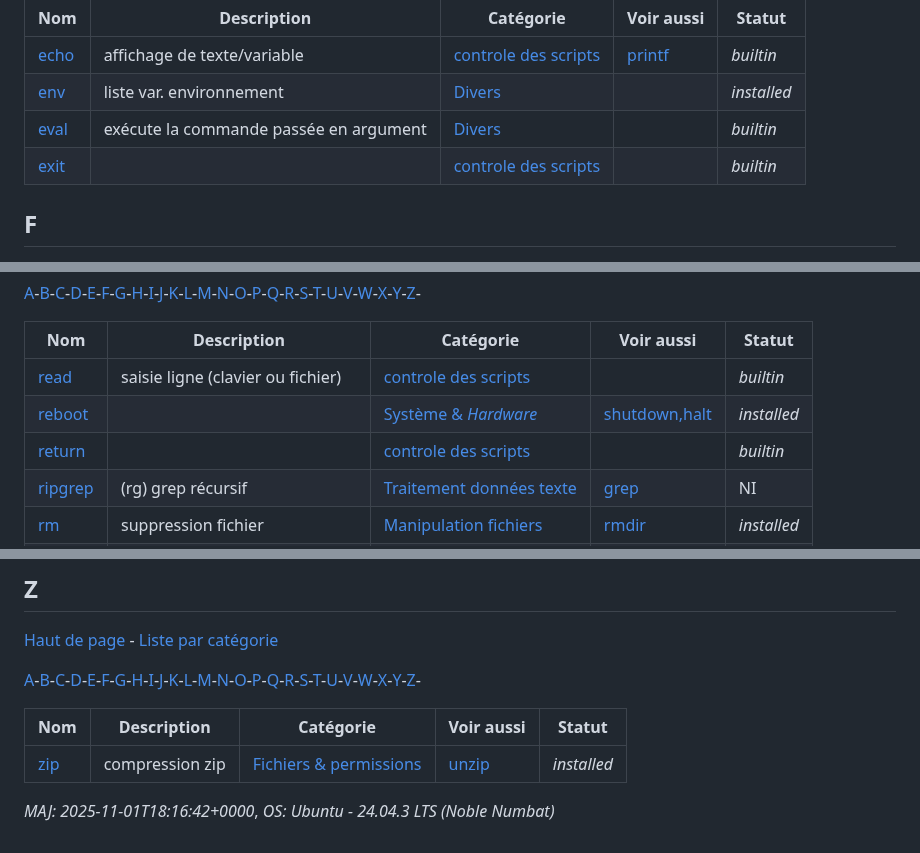
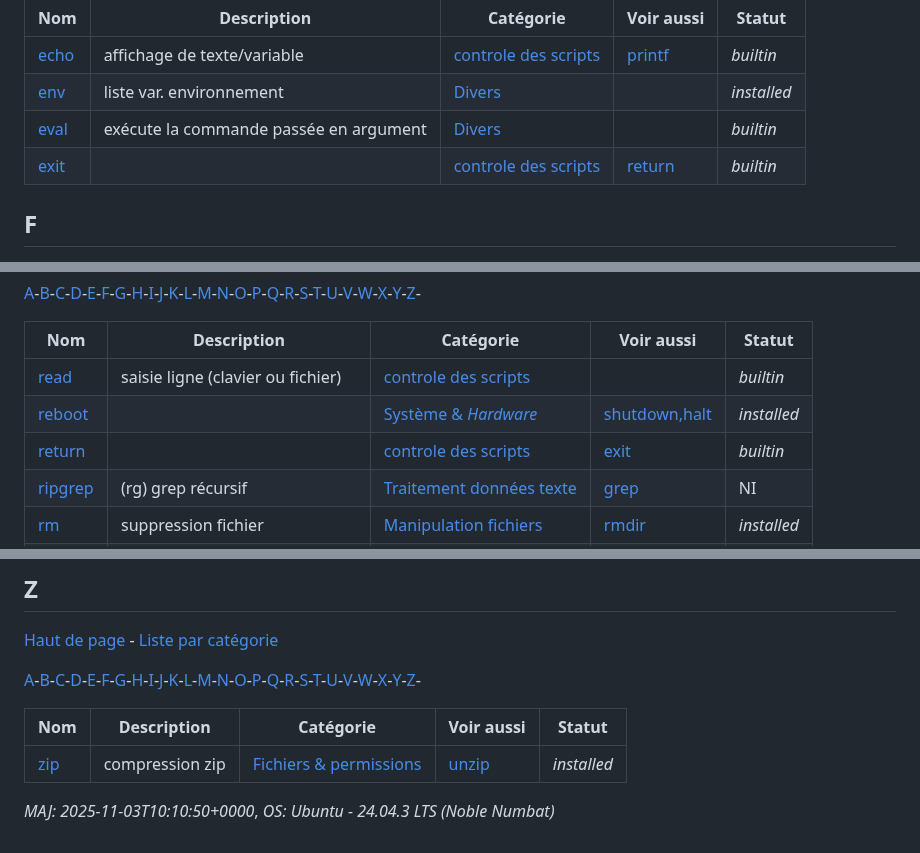
Before and after one commit to skramm/but3_rt, a Markdown page: content/linux_cmds_list_alpha.md, 3 parts joined by grey strips. Rendered like a GitHub page.

```diff
--- a/content/linux_cmds_list_alpha.md
+++ b/content/linux_cmds_list_alpha.md
@@ -94,7 +94,7 @@
 | <a href='https://www.google.fr/search?q=linux+echo'>echo</a> | affichage de texte/variable | <a href='linux_cmds_list_cat.md#cat16'>controle des scripts</a> | [printf](#p) | _builtin_ |
 | <a href='https://www.google.fr/search?q=linux+env'>env</a> | liste var. environnement | <a href='linux_cmds_list_cat.md#cat7'>Divers</a> |  | _installed_ |
 | <a href='https://www.google.fr/search?q=linux+eval'>eval</a> | exécute la commande passée en argument | <a href='linux_cmds_list_cat.md#cat7'>Divers</a> |  | _builtin_ |
-| <a href='https://www.google.fr/search?q=linux+exit'>exit</a> |  | <a href='linux_cmds_list_cat.md#cat16'>controle des scripts</a> |  | _builtin_ |
+| <a href='https://www.google.fr/search?q=linux+exit'>exit</a> |  | <a href='linux_cmds_list_cat.md#cat16'>controle des scripts</a> | [return](#r) | _builtin_ |
 
 ## F
 <a name='f'></a>
@@ -299,7 +299,7 @@
 |-----|-----|-----|-----|-----|
 | <a href='https://www.google.fr/search?q=linux+read'>read</a> | saisie ligne (clavier ou fichier) | <a href='linux_cmds_list_cat.md#cat16'>controle des scripts</a> |  | _builtin_ |
 | <a href='https://www.google.fr/search?q=linux+reboot'>reboot</a> |  | <a href='linux_cmds_list_cat.md#cat1'>Système & _Hardware_</a> | [shutdown,halt](#s) | _installed_ |
-| <a href='https://www.google.fr/search?q=linux+return'>return</a> |  | <a href='linux_cmds_list_cat.md#cat16'>controle des scripts</a> |  | _builtin_ |
+| <a href='https://www.google.fr/search?q=linux+return'>return</a> |  | <a href='linux_cmds_list_cat.md#cat16'>controle des scripts</a> | [exit](#e) | _builtin_ |
 | <a href='https://www.google.fr/search?q=linux+ripgrep'>ripgrep</a> | (rg) grep récursif | <a href='linux_cmds_list_cat.md#cat8'>Traitement données texte</a> | [grep](#g) | NI |
 | <a href='https://www.google.fr/search?q=linux+rm'>rm</a> | suppression fichier | <a href='linux_cmds_list_cat.md#cat11'>Manipulation fichiers</a> | [rmdir](#r) | _installed_ |
 | <a href='https://www.google.fr/search?q=linux+rmdir'>rmdir</a> | supression dossier | <a href='linux_cmds_list_cat.md#cat15'>Manipulation dossiers</a> | [rm](#r) | _installed_ |
@@ -448,5 +449,5 @@
 | <a href='https://www.google.fr/search?q=linux+zip'>zip</a> | compression zip | <a href='linux_cmds_list_cat.md#cat5'>Fichiers & permissions</a> | [unzip](#u) | _installed_ |
 
 
-_MAJ: 2025-11-01T18:16:42+0000_,
+_MAJ: 2025-11-03T10:10:50+0000_,
 _OS: Ubuntu - 24.04.3 LTS (Noble Numbat)_
```
Also changed, not shown: other parts of content/linux_cmds_list_alpha.md (+2 -1 lines), content/linux_cmds_list_cat.md (+6 -5 lines).
